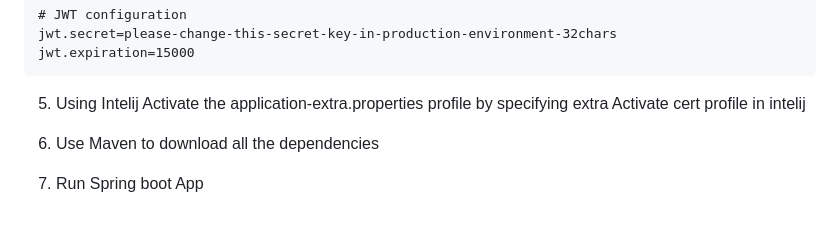
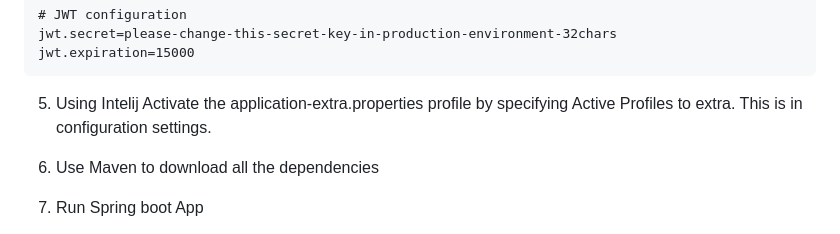
Before and after one commit to GaryLore/PaintStation, a Markdown page: README.md, the part around the change. GitHub-like rendering.

Commit message:
read me minor change

````diff
--- a/README.md
+++ b/README.md
@@ -58,8 +58,8 @@ jwt.expiration=15000
 ```
 
 
-5. Using Intelij Activate the application-extra.properties profile by specifying extra
-Activate cert profile in intelij
+5. Using Intelij Activate the application-extra.properties profile by specifying Active Profiles to extra.
+This is in configuration settings.
 
 
 6. Use Maven to download all the dependencies
````
